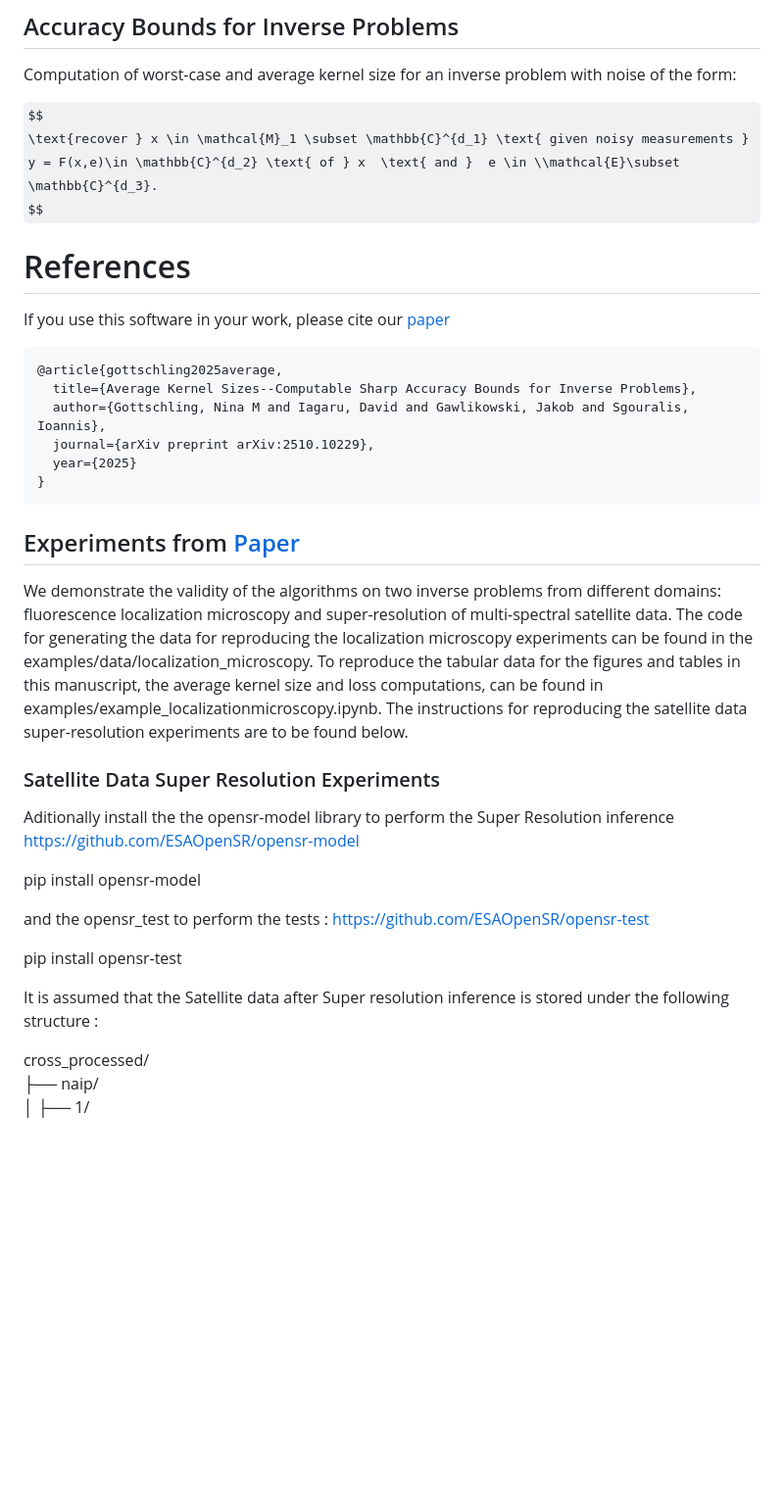
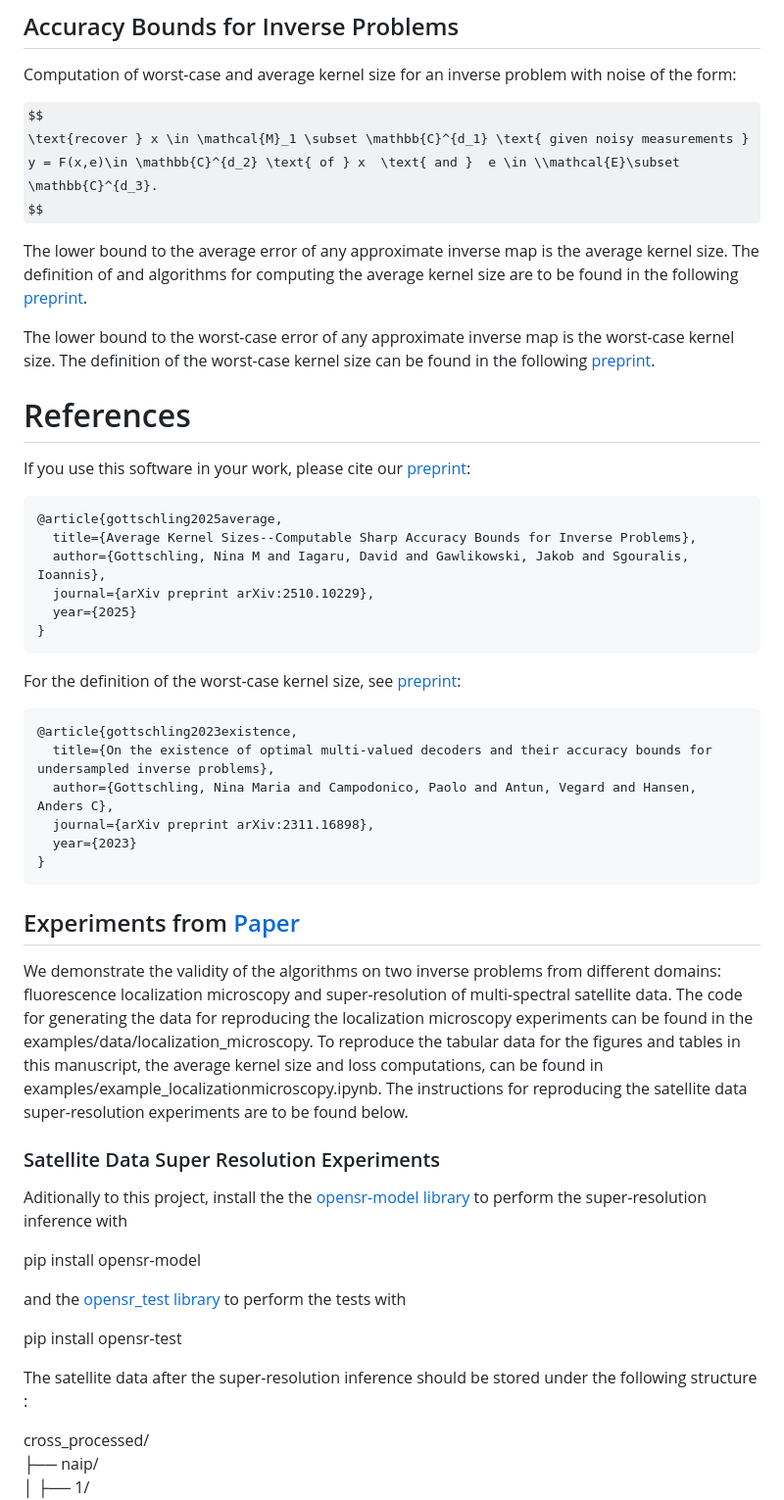
Before and after one commit to nm19000/AccuracyBounds, a Markdown page: README.md, the part around the change printed below. Shown: that part at 98% size. GitHub-like rendering; some formulas as TeX source; blank space fills up the shorter version.

````diff
--- a/README.md
+++ b/README.md
@@ -23,9 +23,14 @@ $$
 \text{recover } x \in \mathcal{M}_1 \subset \mathbb{C}^{d_1} \text{ given noisy measurements } y = F(x,e)\in \mathbb{C}^{d_2} \text{ of } x  \text{ and }  e \in \\mathcal{E}\subset \mathbb{C}^{d_3}.
 $$
 
+The lower bound to the average error of any approximate inverse map is the average kernel size. The definition of and algorithms for computing the average kernel size are to be found in the following [preprint](https://arxiv.org/abs/2510.10229).
+
+The lower bound to the worst-case error of any approximate inverse map is the worst-case kernel size. The definition of the worst-case kernel size can be found in the following [preprint](https://arxiv.org/abs/2311.16898).
+
+
 
 # References
-If you use this software in your work, please cite our [paper](https://arxiv.org/abs/2510.10229)
+If you use this software in your work, please cite our [preprint](https://arxiv.org/abs/2510.10229):
 
 ```bibtex
 @article{gottschling2025average,
@@ -36,22 +41,32 @@ If you use this software in your work, please cite our [paper](https://arxiv.org
 }
 ```
 
+For the definition of the worst-case kernel size, see [preprint](https://arxiv.org/abs/2311.16898):
+
+```bibtex
+@article{gottschling2023existence,
+  title={On the existence of optimal multi-valued decoders and their accuracy bounds for undersampled inverse problems},
+  author={Gottschling, Nina Maria and Campodonico, Paolo and Antun, Vegard and Hansen, Anders C},
+  journal={arXiv preprint arXiv:2311.16898},
+  year={2023}
+}
+```
+
 ## Experiments from [Paper](https://arxiv.org/abs/2510.10229)
 
  We demonstrate the validity of the algorithms on two inverse problems from different domains: fluorescence localization microscopy and super-resolution of multi-spectral satellite data. The code for generating the data for reproducing the localization microscopy experiments can be found in the examples/data/localization_microscopy. To reproduce the tabular data for the figures and tables in this manuscript, the average kernel size and loss computations, can be found in examples/example_localizationmicroscopy.ipynb. The instructions for reproducing the satellite data super-resolution experiments are to be found below.
 
 ### Satellite Data Super Resolution Experiments
 
-Aditionally install the the opensr-model library to perform the Super Resolution inference https://github.com/ESAOpenSR/opensr-model
+Aditionally to this project, install the the [opensr-model library](https://github.com/ESAOpenSR/opensr-model) to perform the super-resolution inference with
 
 pip install opensr-model
 
-and the opensr_test to perform the tests : https://github.com/ESAOpenSR/opensr-test
+and the [opensr_test library](https://github.com/ESAOpenSR/opensr-test) to perform the tests with
 
 pip install opensr-test
 
-
-It is assumed that the Satellite data after Super resolution inference is stored under the following structure :
+The satellite data after the super-resolution inference should be stored under the following structure :
 
 cross_processed/ \
 ├── naip/ \
````
Also changed, not shown: other parts of README.md (+11 -14 lines).
